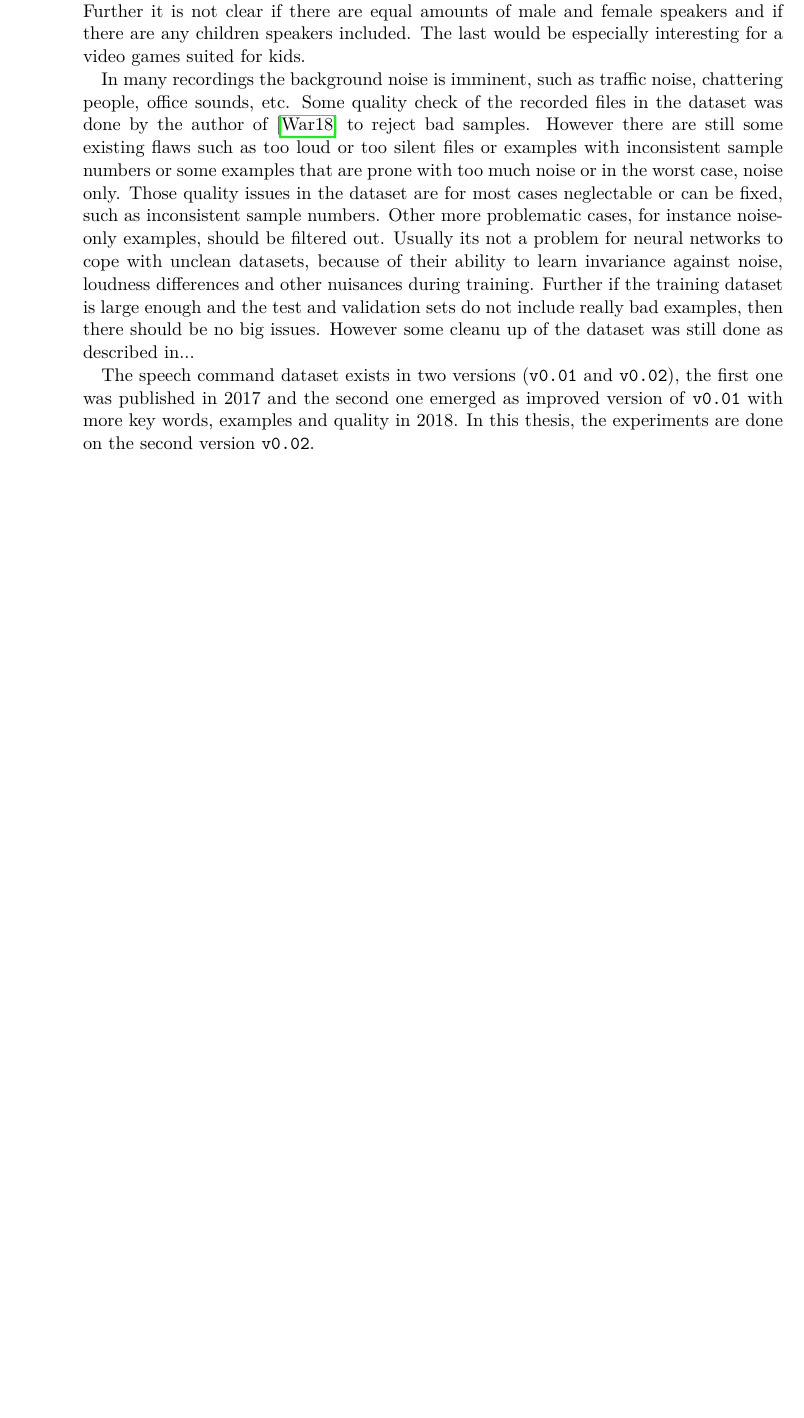
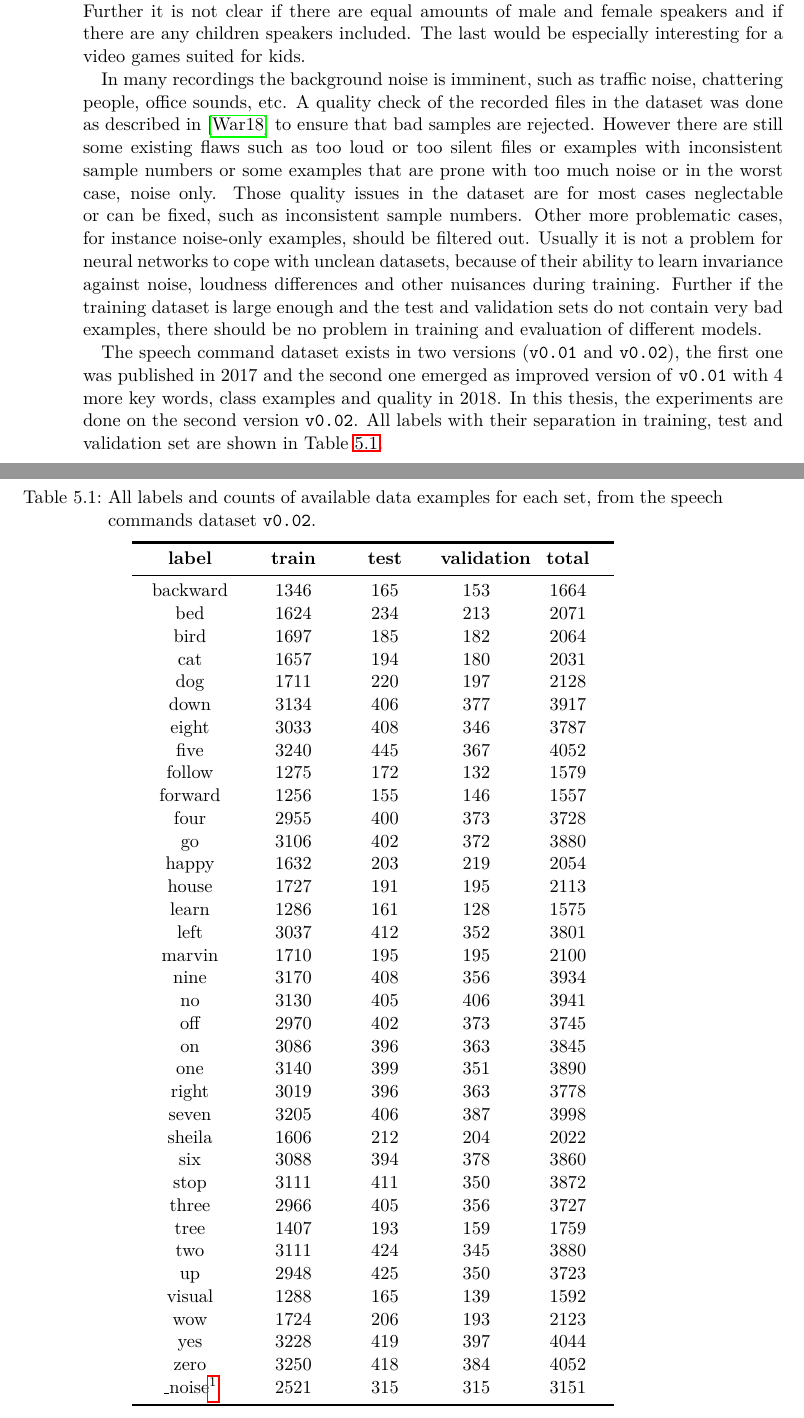
Before and after one commit to gartenschlaefer/kws_game, a LaTeX thesis (docu/thesis/thesis.tex, which reads docu/thesis/5_exp/exp_dataset.tex, docu/thesis/5_exp/tables/tab_exp_dataset_all_labels.tex): part of page 52 of 72 before the commit and two parts of pages 52 and 53 of 72 after it, the two joined at a grey line, cut so that both start at the same text, the shorter picture padded with empty space. Compiled offline with pdfLaTeX; a LaTeX package or settings file that is missing is left out.

Commit message:
all label table

```diff
--- a/docu/thesis/5_exp/exp_dataset.tex
+++ b/docu/thesis/5_exp/exp_dataset.tex
@@ -50,15 +50,16 @@ Further it is not clear if there are equal amounts of male and female speakers a
 The last would be especially interesting for a video games suited for kids.
 
 In many recordings the background noise is imminent, such as traffic noise, chattering people, office sounds, etc.
-Some quality check of the recorded files in the dataset was done by the author of \cite{Warden2018} to reject bad samples.
+A quality check of the recorded files in the dataset was done as described in \cite{Warden2018} to ensure that bad samples are rejected.
 However there are still some existing flaws such as too loud or too silent files or examples with inconsistent sample numbers or some examples that are prone with too much noise or in the worst case, noise only.
 Those quality issues in the dataset are for most cases neglectable or can be fixed, such as inconsistent sample numbers.
 Other more problematic cases, for instance noise-only examples, should be filtered out.
 %Still it is a great dataset, because there is no need for a perfect dataset when working with neural networks and one can be happy that there exists one with this amount of diversity and free of access under the creative common license.
-Usually its not a problem for neural networks to cope with unclean datasets, because of their ability to learn invariance against noise, loudness differences and other nuisances during training.
-Further if the training dataset is large enough and the test and validation sets do not include really bad examples, then there should be no big issues.
-However some cleanu up of the dataset was still done as described in...
+Usually it is not a problem for neural networks to cope with unclean datasets, because of their ability to learn invariance against noise, loudness differences and other nuisances during training.
+Further if the training dataset is large enough and the test and validation sets do not contain very bad examples, there should be no problem in training and evaluation of different models.
+%However some clean up of the dataset was still done as described in...
 
-The speech command dataset exists in two versions (\texttt{v0.01} and \texttt{v0.02}), the first one was published in 2017 and the second one emerged as improved version of \texttt{v0.01} with more key words, examples and quality in 2018.
+The speech command dataset exists in two versions (\texttt{v0.01} and \texttt{v0.02}), the first one was published in 2017 and the second one emerged as improved version of \texttt{v0.01} with 4 more key words, class examples and quality in 2018.
 In this thesis, the experiments are done on the second version \texttt{v0.02}.
+All labels with their separation in training, test and validation set are shown in \rtab{exp_dataset_all_labels}.
 
--- /dev/null
+++ b/docu/thesis/5_exp/tables/tab_exp_dataset_all_labels.tex
@@ -0,0 +1,51 @@
+\begin{table}[ht!]
+\begin{center}
+\caption{All labels and counts of available data examples for each set, from  the speech commands dataset \texttt{v0.02}.}
+\begin{tabular}{ M{2cm}  M{1.5cm}  M{1.5cm}  M{1.5cm}  M{1.5cm} }
+\toprule
+\textbf{label} & \textbf{train} & \textbf{test} & \textbf{validation} & \textbf{total} \\
+\midrule
+backward & 1346 & 165 & 153 & 1664 \\
+bed & 1624 & 234 & 213 & 2071 \\
+bird & 1697 & 185 & 182 & 2064 \\
+cat & 1657 & 194 & 180 & 2031 \\
+dog & 1711 & 220 & 197 & 2128 \\
+down & 3134 & 406 & 377 & 3917 \\
+eight & 3033 & 408 & 346 & 3787 \\
+five & 3240 & 445 & 367 & 4052 \\
+follow & 1275 & 172 & 132 & 1579 \\
+forward & 1256 & 155 & 146 & 1557 \\
+four & 2955 & 400 & 373 & 3728 \\
+go & 3106 & 402 & 372 & 3880 \\
+happy & 1632 & 203 & 219 & 2054 \\
+house & 1727 & 191 & 195 & 2113 \\
+learn & 1286 & 161 & 128 & 1575 \\
+left & 3037 & 412 & 352 & 3801 \\
+marvin & 1710 & 195 & 195 & 2100 \\
+nine & 3170 & 408 & 356 & 3934 \\
+no & 3130 & 405 & 406 & 3941 \\
+off & 2970 & 402 & 373 & 3745 \\
+on & 3086 & 396 & 363 & 3845 \\
+one & 3140 & 399 & 351 & 3890 \\
+right & 3019 & 396 & 363 & 3778 \\
+seven & 3205 & 406 & 387 & 3998 \\
+sheila & 1606 & 212 & 204 & 2022 \\
+six & 3088 & 394 & 378 & 3860 \\
+stop & 3111 & 411 & 350 & 3872 \\
+three & 2966 & 405 & 356 & 3727 \\
+tree & 1407 & 193 & 159 & 1759 \\
+two & 3111 & 424 & 345 & 3880 \\
+up & 2948 & 425 & 350 & 3723 \\
+visual & 1288 & 165 & 139 & 1592 \\
+wow & 1724 & 206 & 193 & 2123 \\
+yes & 3228 & 419 & 397 & 4044 \\
+zero & 3250 & 418 & 384 & 4052 \\
+\_noise\footnotemark & 2521 & 315 & 315 & 3151 \\
+\bottomrule
+\label{tab:exp_dataset_all_labels}
+\end{tabular}
+\end{center}
+\end{table}
+\FloatBarrier
+\noindent
+\footnotetext{noise label was added from noise files as described in...}
```
Also changed, not shown: config.yaml (+6 -4 lines), docu/thesis/0_shards/time_log.tex (+3 -0 lines), docu/thesis/5_exp/exp_dataset.tex (18 more changed lines), 2 other files.
